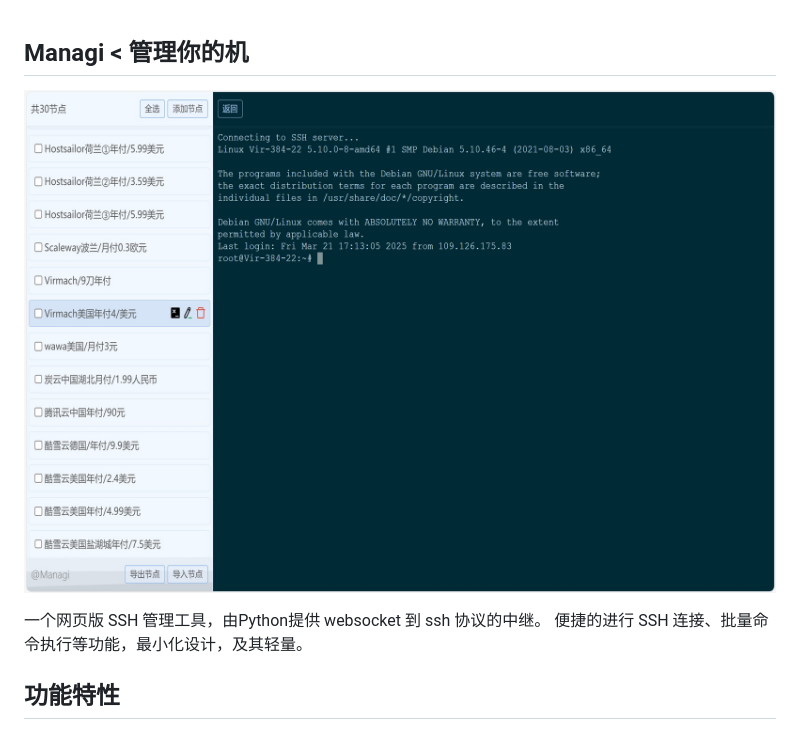
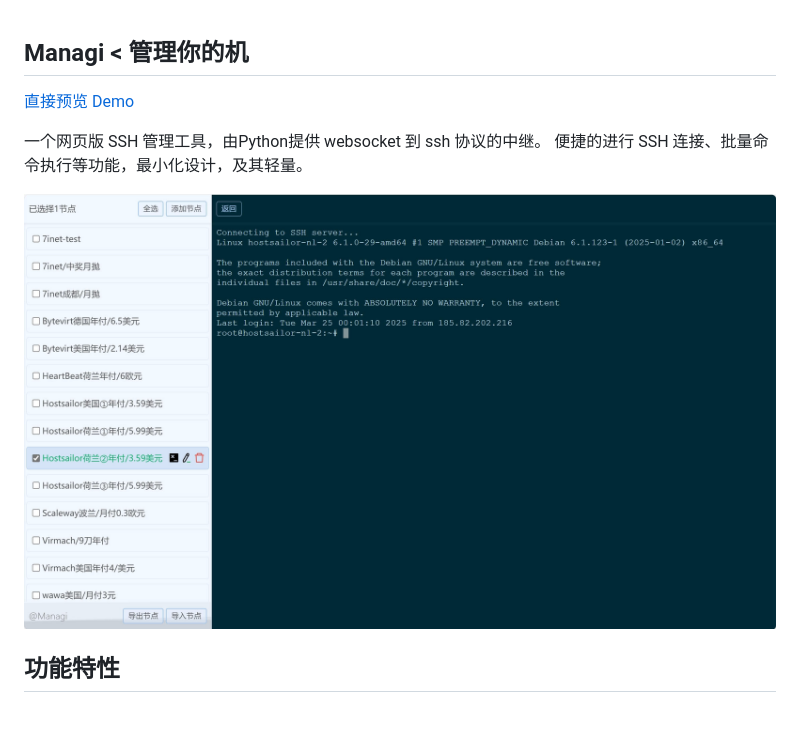
Before and after one commit to hochenggang/managi-backend, a Markdown page: README.md, the part around the change. GitHub-like rendering; pictures changed too: docs/previews/xterm.jpg.

```diff
--- a/README.md
+++ b/README.md
@@ -1,10 +1,12 @@
 
 ##  Managi < 管理你的机
 
-![](https://raw.githubusercontent.com/hochenggang/managi-backend/refs/heads/main/docs/previews/xterm.jpg)
+[直接预览 Demo](https://managi.imhcg.cn/#/)
 
 一个网页版 SSH 管理工具，由Python提供 websocket 到 ssh 协议的中继。
 便捷的进行 SSH 连接、批量命令执行等功能，最小化设计，及其轻量。
+
+![](https://raw.githubusercontent.com/hochenggang/managi-backend/refs/heads/main/docs/previews/xterm.jpg)
 
 
 ## 功能特性
```
Also changed, not shown: 3 other files.
